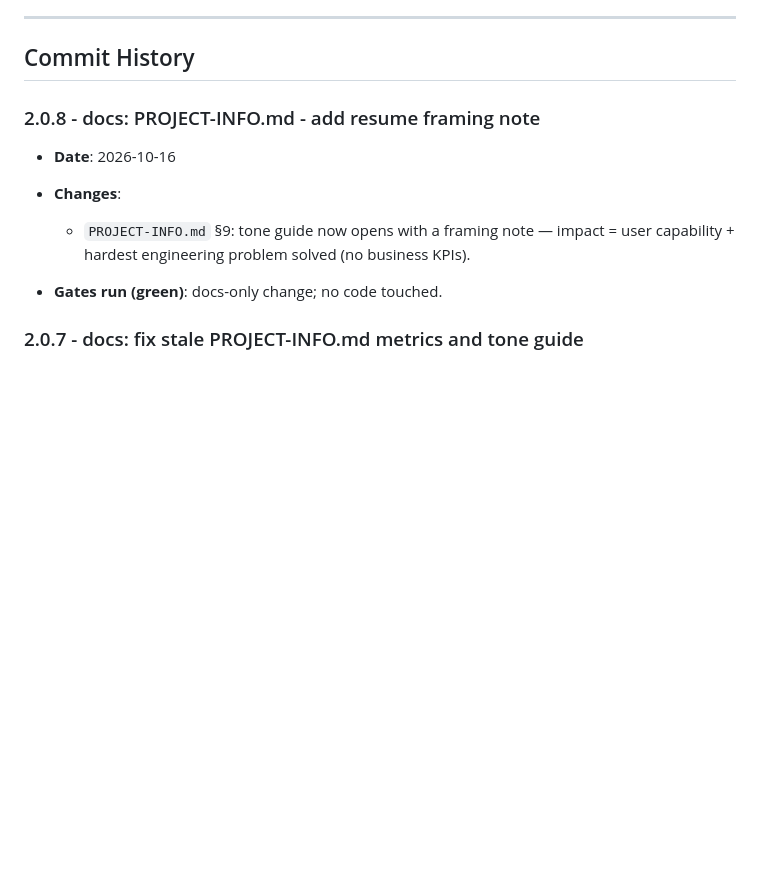
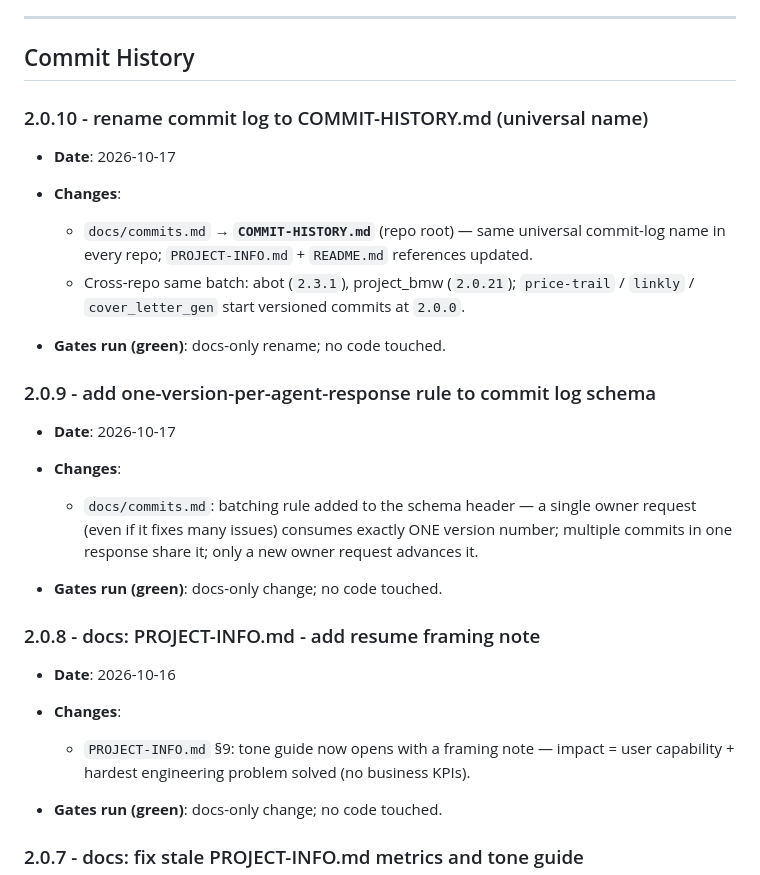
Before and after one commit to abustark/HOUSE-PRICE-PREDICTION-USING-MACHINE-LEARNING-ALGORITHMS, a Markdown page: COMMIT-HISTORY.md, the part around the change. GitHub-like rendering; blank space fills up the shorter version.

```diff
--- a/docs/commits.md
+++ b/COMMIT-HISTORY.md
@@ -9,6 +9,27 @@ This document tracks every commit following the `2.0.x` versioning schema:
 ---
 
 ## Commit History
+
+### 2.0.10 - rename commit log to COMMIT-HISTORY.md (universal name)
+
+- **Date**: 2026-10-17
+
+- **Changes**:
+
+  - `docs/commits.md` → **`COMMIT-HISTORY.md`** (repo root) — same universal commit-log name in every repo; `PROJECT-INFO.md` + `README.md` references updated.
+  - Cross-repo same batch: abot (`2.3.1`), project_bmw (`2.0.21`); `price-trail` / `linkly` / `cover_letter_gen` start versioned commits at `2.0.0`.
+
+- **Gates run (green)**: docs-only rename; no code touched.
+
+### 2.0.9 - add one-version-per-agent-response rule to commit log schema
+
+- **Date**: 2026-10-17
+
+- **Changes**:
+
+  - `docs/commits.md`: batching rule added to the schema header — a single owner request (even if it fixes many issues) consumes exactly ONE version number; multiple commits in one response share it; only a new owner request advances it.
+
+- **Gates run (green)**: docs-only change; no code touched.
 
 ### 2.0.8 - docs: PROJECT-INFO.md - add resume framing note
 
```
Also changed, not shown: PROJECT-INFO.md (+1 -1 lines), README.md (+1 -1 lines).
